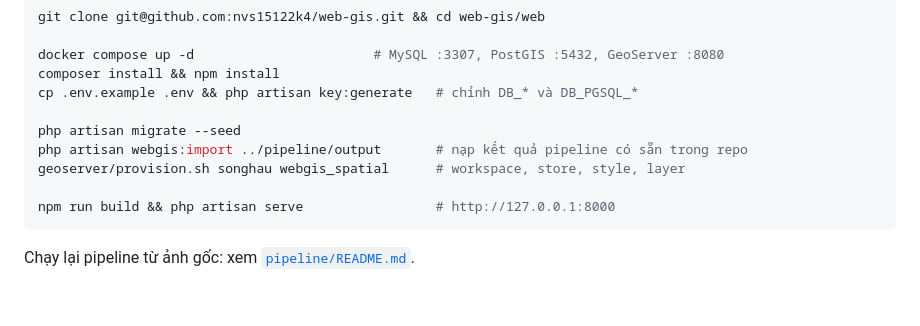
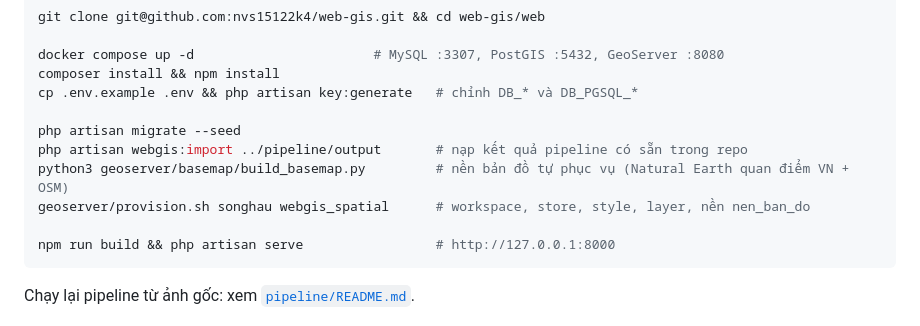
Before and after one commit to nvs15122k4/web-gis, a Markdown page: README.md, the part around one of its changes. Drawn GitHub-style; blank space fills up the shorter version.

````diff
--- a/README.md
+++ b/README.md
@@ -66,7 +89,8 @@ cp .env.example .env && php artisan key:generate   # chỉnh DB_* và DB_PGSQL_*
 
 php artisan migrate --seed
 php artisan webgis:import ../pipeline/output       # nạp kết quả pipeline có sẵn trong repo
-geoserver/provision.sh songhau webgis_spatial      # workspace, store, style, layer
+python3 geoserver/basemap/build_basemap.py         # nền bản đồ tự phục vụ (Natural Earth quan điểm VN + OSM)
+geoserver/provision.sh songhau webgis_spatial      # workspace, store, style, layer, nền nen_ban_do
 
 npm run build && php artisan serve                 # http://127.0.0.1:8000
 ```
````
Also changed, not shown: other parts of README.md (+23 -0 lines).
